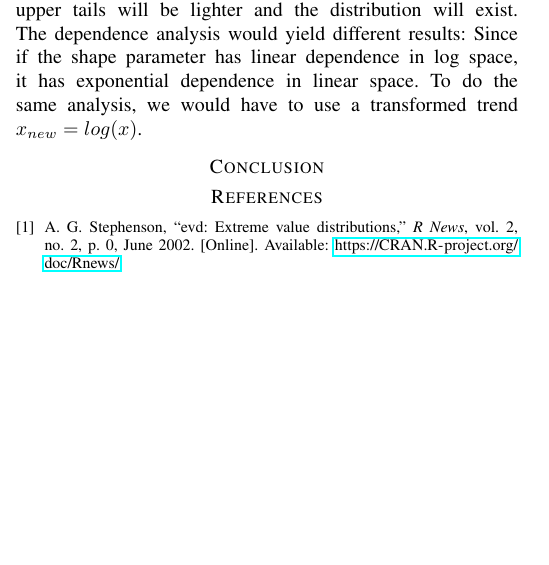
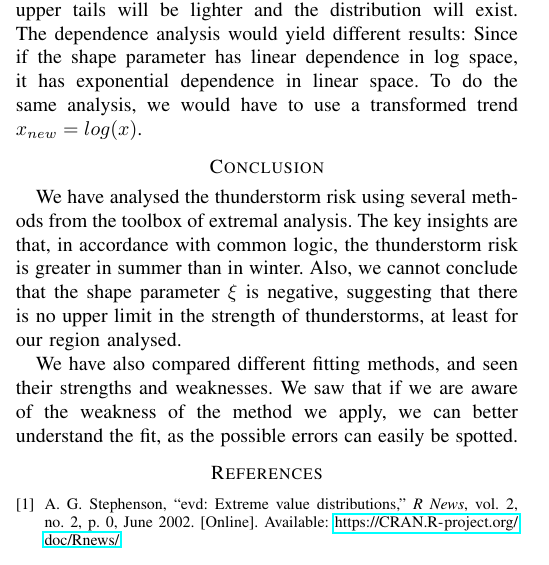
Before and after one commit to yvesrychener/Extreme_wind_analysis, a LaTeX paper (report/report_project.tex): part of one column of page 5 of 5, cut so that both start at the same text, the shorter picture padded with empty space. Compiled offline with pdfLaTeX.

Commit message:
added conclusion

```diff
--- a/report/report_project.tex
+++ b/report/report_project.tex
@@ -184,7 +184,9 @@ While the different models yield consistent seasonality results in general, a di
 We argue (without testing this explicitly), that using a $log(\cdot)$ transformation on $CAPE$, $SRH$ and $PROD$ would not change our analysis much. If $CAPE$ and $SRH$ arise from a joint distribution $F$, then $log(CAPE)$ and $log(SRH)$ arise from a distribution $F'$. The \textit{Extremal Types Theorem} (Seen on slide 31 of the course) shows that if a limiting extremal distribution exists, it must be the GEV. Since the $log(\cdot)$ operation maps values $x>1$ to $log(x)<x$, the upper tails will be lighter and the distribution will exist. The dependence analysis would yield different results: Since if the shape parameter has linear dependence in log space, it has exponential dependence in linear space. To do the same analysis, we would have to use a transformed trend $x_{new}= log(x)$.
 
 \section*{Conclusion}
-
+We have analysed the thunderstorm risk using several methods from the toolbox of extremal analysis. The key insights are that, in accordance with common logic, the thunderstorm risk is greater in summer than in winter. Also, we cannot conclude that the shape parameter $\xi$ is negative, suggesting that there is no upper limit in the strength of thunderstorms, at least for our region analysed.
+\par
+We have also compared different fitting methods, and seen their strengths and weaknesses. We saw that if we are aware of the weakness of the method we apply, we can better understand the fit, as the possible errors can easily be spotted.
 
 
 %%% Bibliography
```
